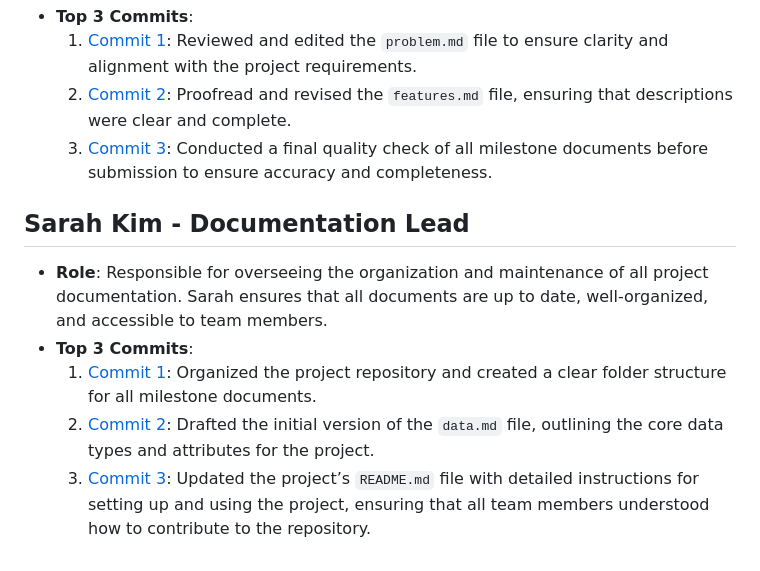
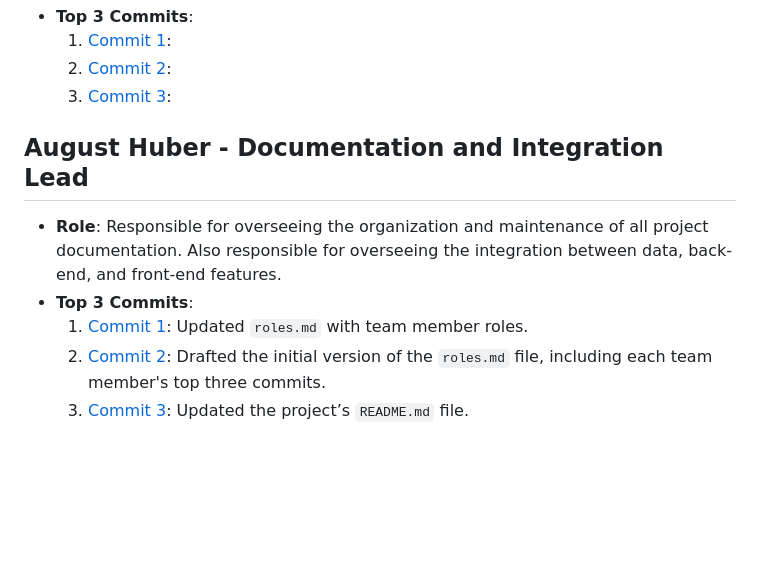
Before and after one commit to mehtapvt010/language-study-app, a Markdown page: team/m2/roles.md, the part around the change printed below. GitHub-like rendering; blank space fills up the shorter version.

```diff
--- a/team/m2/roles.md
+++ b/team/m2/roles.md
@@ -40,11 +46,12 @@
 - **Top 3 Commits**:
-  1. [Commit 1](https://github.com/repo/commit1): Reviewed and edited the `problem.md` file to ensure clarity and alignment with the project requirements.
-  2. [Commit 2](https://github.com/repo/commit2): Proofread and revised the `features.md` file, ensuring that descriptions were clear and complete.
-  3. [Commit 3](https://github.com/repo/commit3): Conducted a final quality check of all milestone documents before submission to ensure accuracy and completeness.
+  1. [Commit 1](https://github.com/repo/commit1):
+  2. [Commit 2](https://github.com/repo/commit2):
+  3. [Commit 3](https://github.com/repo/commit3):
 
-## Sarah Kim - Documentation Lead
-- **Role**: Responsible for overseeing the organization and maintenance of all project documentation. Sarah ensures that all documents are up to date, well-organized, and accessible to team members.
+
+## August Huber - Documentation and Integration Lead
+- **Role**: Responsible for overseeing the organization and maintenance of all project documentation. Also responsible for overseeing the integration between data, back-end, and front-end features.
 - **Top 3 Commits**:
-  1. [Commit 1](https://github.com/repo/commit1): Organized the project repository and created a clear folder structure for all milestone documents.
-  2. [Commit 2](https://github.com/repo/commit2): Drafted the initial version of the `data.md` file, outlining the core data types and attributes for the project.
-  3. [Commit 3](https://github.com/repo/commit3): Updated the project’s `README.md` file with detailed instructions for setting up and using the project, ensuring that all team members understood how to contribute to the repository.
+  1. [Commit 1](https://github.com/repo/commit1): Updated ``roles.md`` with team member roles.
+  2. [Commit 2](https://github.com/repo/commit2): Drafted the initial version of the `roles.md` file, including each team member's top three commits.
+  3. [Commit 3](https://github.com/repo/commit3): Updated the project’s `README.md` file.
```
Also changed, not shown: other parts of team/m2/roles.md (+33 -27 lines).
